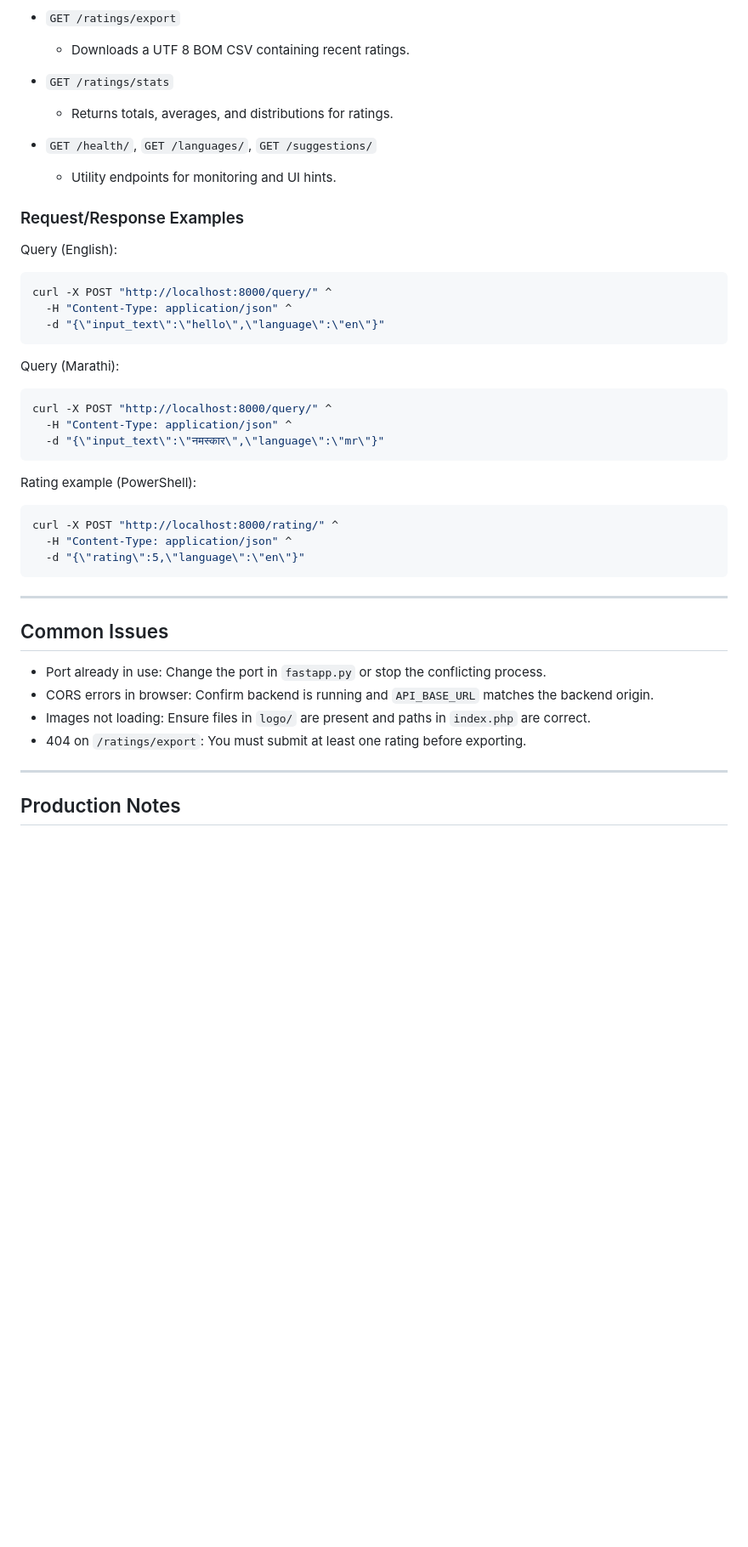
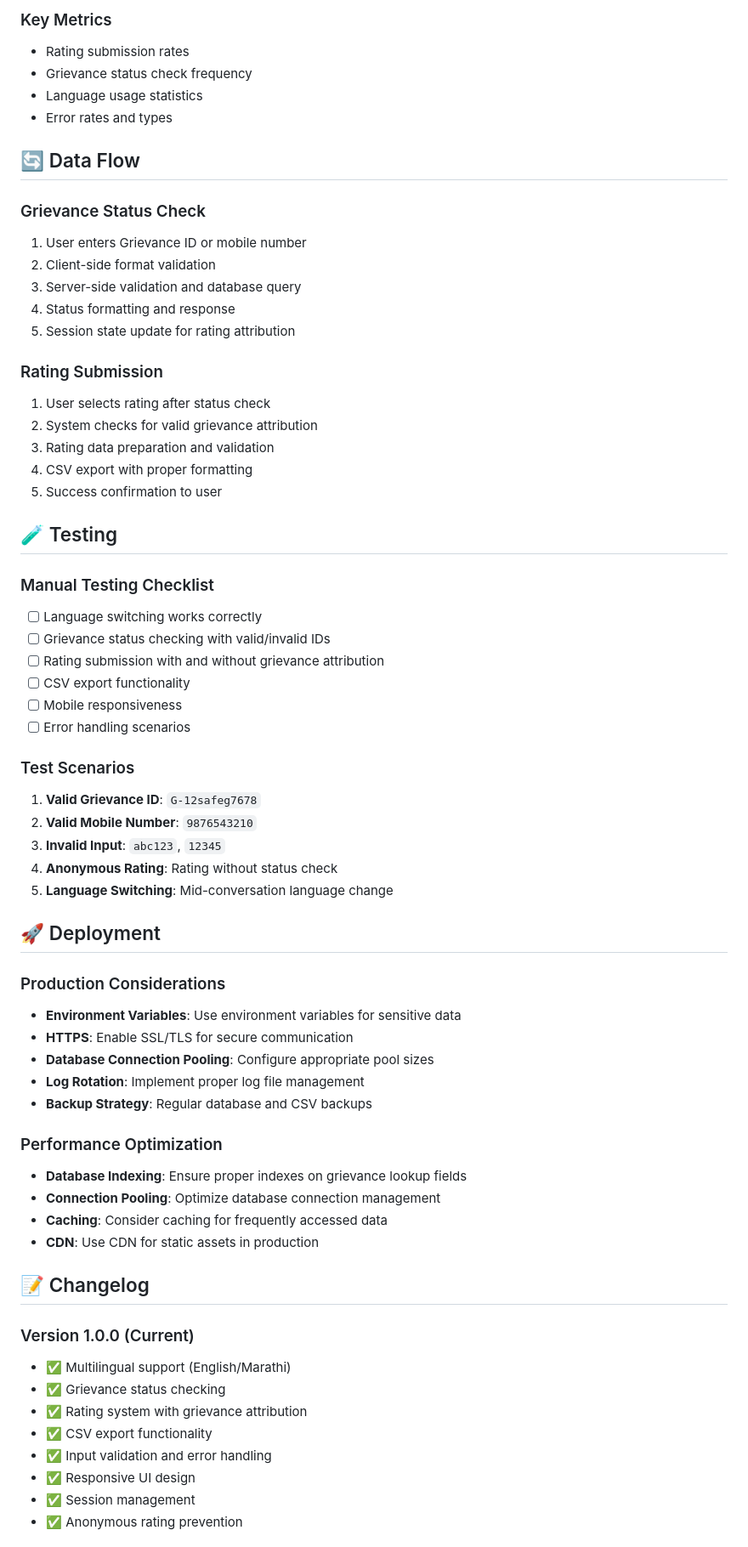
Before and after one commit to DhanshreeRajput/WSSD-JJM-CHATBOT, a Markdown page: Readme.md, the part around the change printed below. Shown: that part at 85% size. GitHub-like rendering; blank space fills up the shorter version.

````diff
--- a/Readme.md
+++ b/Readme.md
@@ -133,46 +211,67 @@ If your backend runs at a different URL, update `API_BASE_URL` in `index.php` ne
 
-- `GET /ratings/export`
-  - Downloads a UTF 8 BOM CSV containing recent ratings.
+### Key Metrics
+- Rating submission rates
+- Grievance status check frequency
+- Language usage statistics
+- Error rates and types
 
-- `GET /ratings/stats`
-  - Returns totals, averages, and distributions for ratings.
+## 🔄 Data Flow
 
-- `GET /health/`, `GET /languages/`, `GET /suggestions/`
-  - Utility endpoints for monitoring and UI hints.
+### Grievance Status Check
+1. User enters Grievance ID or mobile number
+2. Client-side format validation
+3. Server-side validation and database query
+4. Status formatting and response
+5. Session state update for rating attribution
 
-### Request/Response Examples
+### Rating Submission
+1. User selects rating after status check
+2. System checks for valid grievance attribution
+3. Rating data preparation and validation
+4. CSV export with proper formatting
+5. Success confirmation to user
 
-Query (English):
-```powershell
-curl -X POST "http://localhost:8000/query/" ^
-  -H "Content-Type: application/json" ^
-  -d "{\"input_text\":\"hello\",\"language\":\"en\"}"
-```
+## 🧪 Testing
 
-Query (Marathi):
-```powershell
-curl -X POST "http://localhost:8000/query/" ^
-  -H "Content-Type: application/json" ^
-  -d "{\"input_text\":\"नमस्कार\",\"language\":\"mr\"}"
-```
+### Manual Testing Checklist
+- [ ] Language switching works correctly
+- [ ] Grievance status checking with valid/invalid IDs
+- [ ] Rating submission with and without grievance attribution
+- [ ] CSV export functionality
+- [ ] Mobile responsiveness
+- [ ] Error handling scenarios
 
-Rating example (PowerShell):
-```powershell
-curl -X POST "http://localhost:8000/rating/" ^
-  -H "Content-Type: application/json" ^
-  -d "{\"rating\":5,\"language\":\"en\"}"
-```
+### Test Scenarios
+1. **Valid Grievance ID**: `G-12safeg7678`
+2. **Valid Mobile Number**: `9876543210`
+3. **Invalid Input**: `abc123`, `12345`
+4. **Anonymous Rating**: Rating without status check
+5. **Language Switching**: Mid-conversation language change
 
----
+## 🚀 Deployment
 
-## Common Issues
+### Production Considerations
+- **Environment Variables**: Use environment variables for sensitive data
+- **HTTPS**: Enable SSL/TLS for secure communication
+- **Database Connection Pooling**: Configure appropriate pool sizes
+- **Log Rotation**: Implement proper log file management
+- **Backup Strategy**: Regular database and CSV backups
 
-- Port already in use: Change the port in `fastapp.py` or stop the conflicting process.
-- CORS errors in browser: Confirm backend is running and `API_BASE_URL` matches the backend origin.
-- Images not loading: Ensure files in `logo/` are present and paths in `index.php` are correct.
-- 404 on `/ratings/export`: You must submit at least one rating before exporting.
+### Performance Optimization
+- **Database Indexing**: Ensure proper indexes on grievance lookup fields
+- **Connection Pooling**: Optimize database connection management
+- **Caching**: Consider caching for frequently accessed data
+- **CDN**: Use CDN for static assets in production
 
----
+## 📝 Changelog
 
-## Production Notes
+### Version 1.0.0 (Current)
+- ✅ Multilingual support (English/Marathi)
+- ✅ Grievance status checking
+- ✅ Rating system with grievance attribution
+- ✅ CSV export functionality
+- ✅ Input validation and error handling
+- ✅ Responsive UI design
+- ✅ Session management
+- ✅ Anonymous rating prevention
 
````
Also changed, not shown: other parts of Readme.md (+197 -121 lines).
